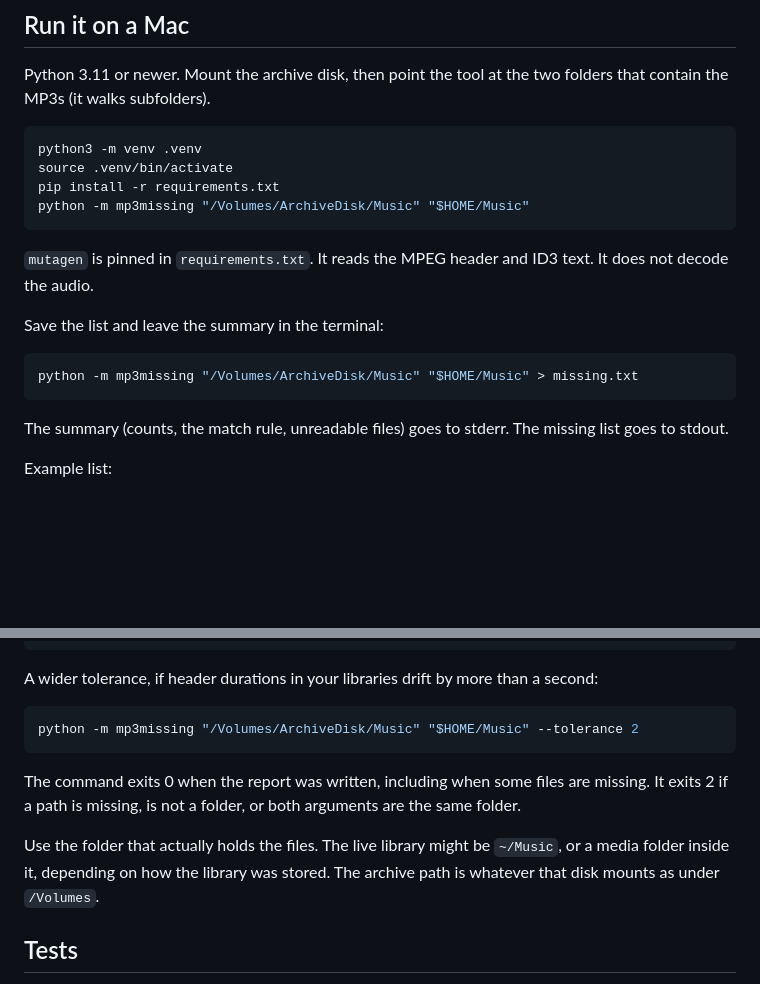
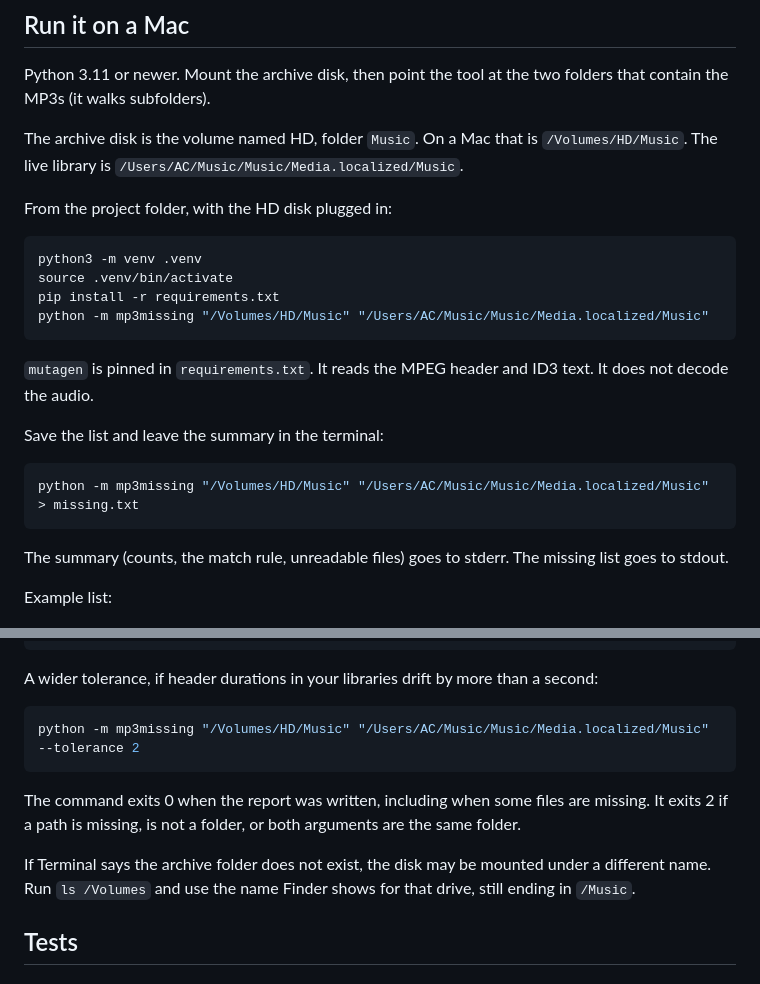
Before and after one commit to AlanCondit/mp3missing, a Markdown page: README.md, 2 parts joined by grey strips. Drawn GitHub-style; blank space fills up the shorter version.

Commit message:
Document the archive and live Music folders in the run commands.
The archive is /Volumes/HD/Music and the live library is the Media.localized Music folder for user AC.

Co-authored-by: condit <condit@me.com>

````diff
--- a/README.md
+++ b/README.md
@@ -48,11 +48,15 @@ About 12,000 files stays a directory walk plus a header read per file. Cover art
 
 Python 3.11 or newer. Mount the archive disk, then point the tool at the two folders that contain the MP3s (it walks subfolders).
 
+The archive disk is the volume named HD, folder `Music`. On a Mac that is `/Volumes/HD/Music`. The live library is `/Users/AC/Music/Music/Media.localized/Music`.
+
+From the project folder, with the HD disk plugged in:
+
 ```bash
 python3 -m venv .venv
 source .venv/bin/activate
 pip install -r requirements.txt
-python -m mp3missing "/Volumes/ArchiveDisk/Music" "$HOME/Music"
+python -m mp3missing "/Volumes/HD/Music" "/Users/AC/Music/Music/Media.localized/Music"
 ```
 
 `mutagen` is pinned in `requirements.txt`. It reads the MPEG header and ID3 text. It does not decode the audio.
@@ -60,7 +64,7 @@ python -m mp3missing "/Volumes/ArchiveDisk/Music" "$HOME/Music"
 Save the list and leave the summary in the terminal:
 
 ```bash
-python -m mp3missing "/Volumes/ArchiveDisk/Music" "$HOME/Music" > missing.txt
+python -m mp3missing "/Volumes/HD/Music" "/Users/AC/Music/Music/Media.localized/Music" > missing.txt
 ```
 
 The summary (counts, the match rule, unreadable files) goes to stderr. The missing list goes to stdout.
@@ -81,12 +85,12 @@ Autechre
 A wider tolerance, if header durations in your libraries drift by more than a second:
 
 ```bash
-python -m mp3missing "/Volumes/ArchiveDisk/Music" "$HOME/Music" --tolerance 2
+python -m mp3missing "/Volumes/HD/Music" "/Users/AC/Music/Music/Media.localized/Music" --tolerance 2
 ```
 
 The command exits 0 when the report was written, including when some files are missing. It exits 2 if a path is missing, is not a folder, or both arguments are the same folder.
 
-Use the folder that actually holds the files. The live library might be `~/Music`, or a media folder inside it, depending on how the library was stored. The archive path is whatever that disk mounts as under `/Volumes`.
+If Terminal says the archive folder does not exist, the disk may be mounted under a different name. Run `ls /Volumes` and use the name Finder shows for that drive, still ending in `/Music`.
 
 ## Tests
 
````
